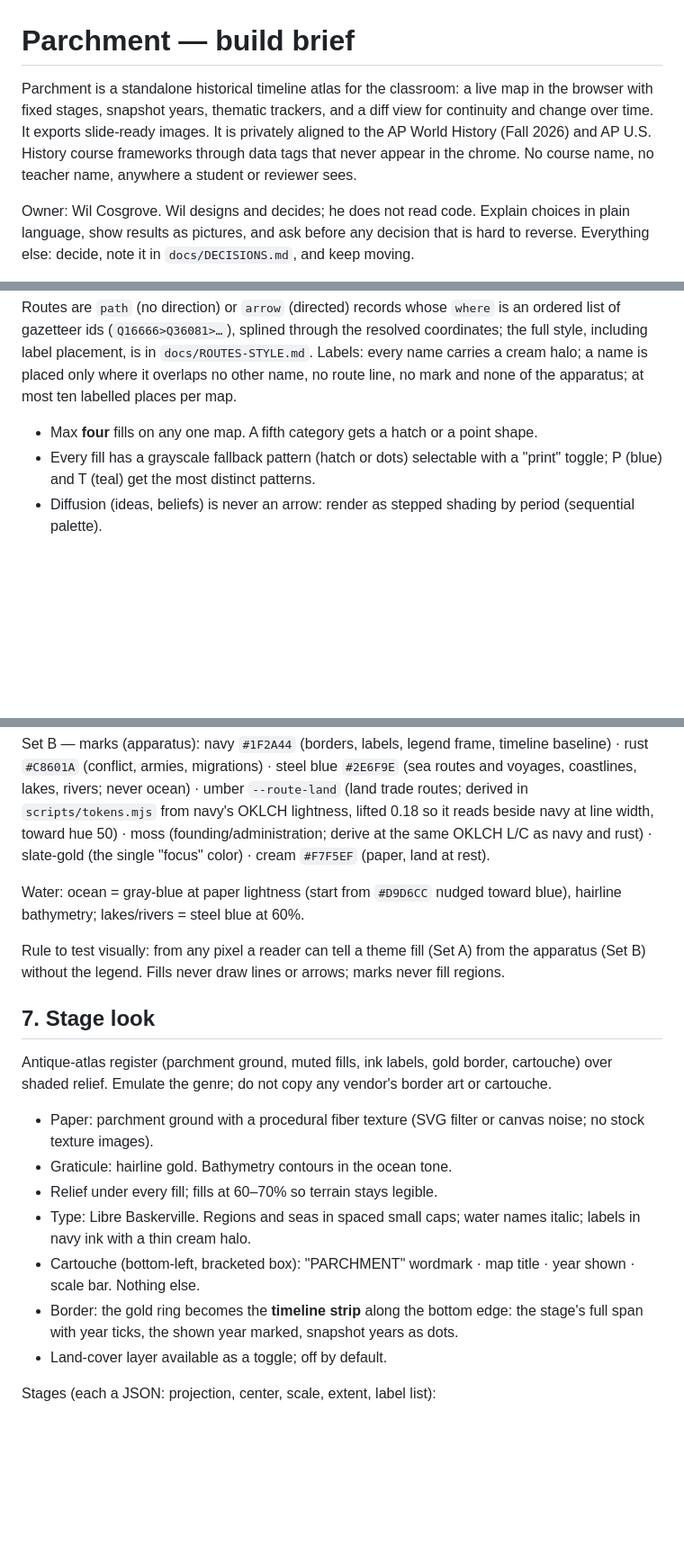
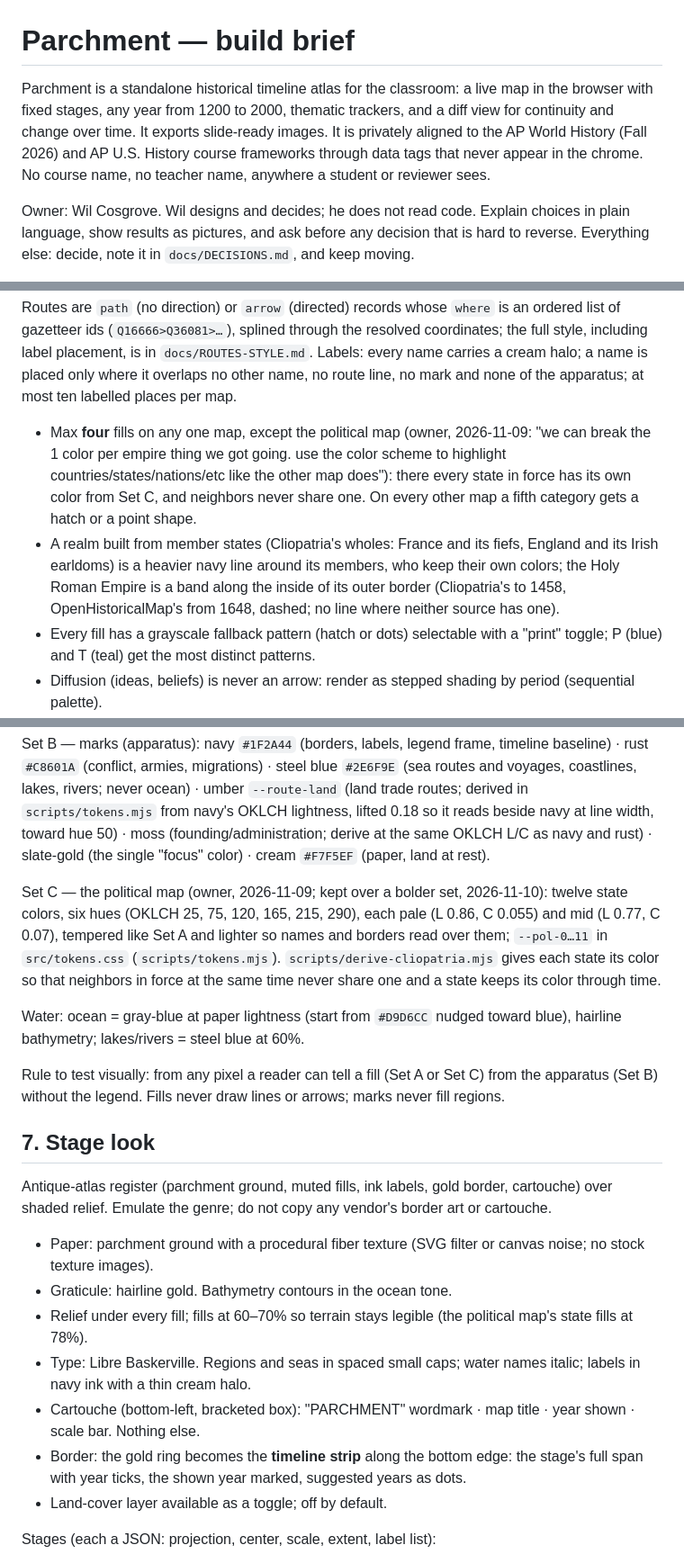
Before and after one commit to wcosgrove123/parchment, a Markdown page: CLAUDE.md, 3 parts joined by grey strips. Shown at 90% size. GitHub-like rendering; blank space fills up the shorter version.

```diff
--- a/CLAUDE.md
+++ b/CLAUDE.md
@@ -1,6 +1,6 @@
 # Parchment — build brief
 
-Parchment is a standalone historical timeline atlas for the classroom: a live map in the browser with fixed stages, snapshot years, thematic trackers, and a diff view for continuity and change over time. It exports slide-ready images. It is privately aligned to the AP World History (Fall 2026) and AP U.S. History course frameworks through data tags that never appear in the chrome. No course name, no teacher name, anywhere a student or reviewer sees.
+Parchment is a standalone historical timeline atlas for the classroom: a live map in the browser with fixed stages, any year from 1200 to 2000, thematic trackers, and a diff view for continuity and change over time. It exports slide-ready images. It is privately aligned to the AP World History (Fall 2026) and AP U.S. History course frameworks through data tags that never appear in the chrome. No course name, no teacher name, anywhere a student or reviewer sees.
 
 Owner: Wil Cosgrove. Wil designs and decides; he does not read code. Explain choices in plain language, show results as pictures, and ask before any decision that is hard to reverse. Everything else: decide, note it in `docs/DECISIONS.md`, and keep moving.
 
@@ -112,7 +114,8 @@ Rules:
 
 Routes are `path` (no direction) or `arrow` (directed) records whose `where` is an ordered list of gazetteer ids (`Q16666>Q36081>…`), splined through the resolved coordinates; the full style, including label placement, is in `docs/ROUTES-STYLE.md`. Labels: every name carries a cream halo; a name is placed only where it overlaps no other name, no route line, no mark and none of the apparatus; at most ten labelled places per map.
 
-- Max **four** fills on any one map. A fifth category gets a hatch or a point shape.
+- Max **four** fills on any one map, except the political map (owner, 2026-11-09: "we can break the 1 color per empire thing we got going. use the color scheme to highlight countries/states/nations/etc like the other map does"): there every state in force has its own color from Set C, and neighbors never share one. On every other map a fifth category gets a hatch or a point shape.
+- A realm built from member states (Cliopatria's wholes: France and its fiefs, England and its Irish earldoms) is a heavier navy line around its members, who keep their own colors; the Holy Roman Empire is a band along the inside of its outer border (Cliopatria's to 1458, OpenHistoricalMap's from 1648, dashed; no line where neither source has one).
 - Every fill has a grayscale fallback pattern (hatch or dots) selectable with a "print" toggle; P (blue) and T (teal) get the most distinct patterns.
 - Diffusion (ideas, beliefs) is never an arrow: render as stepped shading by period (sequential palette).
 - Palette grammar: qualitative for categories, sequential for period/intensity, diverging for two-sided splits.
@@ -132,9 +135,11 @@ Set A — theme fills (InSPECT / AP World themes). Tempered for parchment at bui
 
 Set B — marks (apparatus): navy `#1F2A44` (borders, labels, legend frame, timeline baseline) · rust `#C8601A` (conflict, armies, migrations) · steel blue `#2E6F9E` (sea routes and voyages, coastlines, lakes, rivers; never ocean) · umber `--route-land` (land trade routes; derived in `scripts/tokens.mjs` from navy's OKLCH lightness, lifted 0.18 so it reads beside navy at line width, toward hue 50) · moss (founding/administration; derive at the same OKLCH L/C as navy and rust) · slate-gold (the single "focus" color) · cream `#F7F5EF` (paper, land at rest).
 
+Set C — the political map (owner, 2026-11-09; kept over a bolder set, 2026-11-10): twelve state colors, six hues (OKLCH 25, 75, 120, 165, 215, 290), each pale (L 0.86, C 0.055) and mid (L 0.77, C 0.07), tempered like Set A and lighter so names and borders read over them; `--pol-0…11` in `src/tokens.css` (`scripts/tokens.mjs`). `scripts/derive-cliopatria.mjs` gives each state its color so that neighbors in force at the same time never share one and a state keeps its color through time.
+
 Water: ocean = gray-blue at paper lightness (start from `#D9D6CC` nudged toward blue), hairline bathymetry; lakes/rivers = steel blue at 60%.
 
-Rule to test visually: from any pixel a reader can tell a theme fill (Set A) from the apparatus (Set B) without the legend. Fills never draw lines or arrows; marks never fill regions.
+Rule to test visually: from any pixel a reader can tell a fill (Set A or Set C) from the apparatus (Set B) without the legend. Fills never draw lines or arrows; marks never fill regions.
 
 ## 7. Stage look
 
@@ -142,10 +147,10 @@ Antique-atlas register (parchment ground, muted fills, ink labels, gold border,
 
 - Paper: parchment ground with a procedural fiber texture (SVG filter or canvas noise; no stock texture images).
 - Graticule: hairline gold. Bathymetry contours in the ocean tone.
-- Relief under every fill; fills at 60–70% so terrain stays legible.
+- Relief under every fill; fills at 60–70% so terrain stays legible (the political map's state fills at 78%).
 - Type: Libre Baskerville. Regions and seas in spaced small caps; water names italic; labels in navy ink with a thin cream halo.
 - Cartouche (bottom-left, bracketed box): "PARCHMENT" wordmark · map title · year shown · scale bar. Nothing else.
-- Border: the gold ring becomes the **timeline strip** along the bottom edge: the stage's full span with year ticks, the shown year marked, snapshot years as dots.
+- Border: the gold ring becomes the **timeline strip** along the bottom edge: the stage's full span with year ticks, the shown year marked, suggested years as dots.
 - Land-cover layer available as a toggle; off by default.
 
 Stages (each a JSON: projection, center, scale, extent, label list):
```
Also changed, not shown: other parts of CLAUDE.md (+16 -14 lines), docs/DECISIONS.md (+1 -0 lines).
